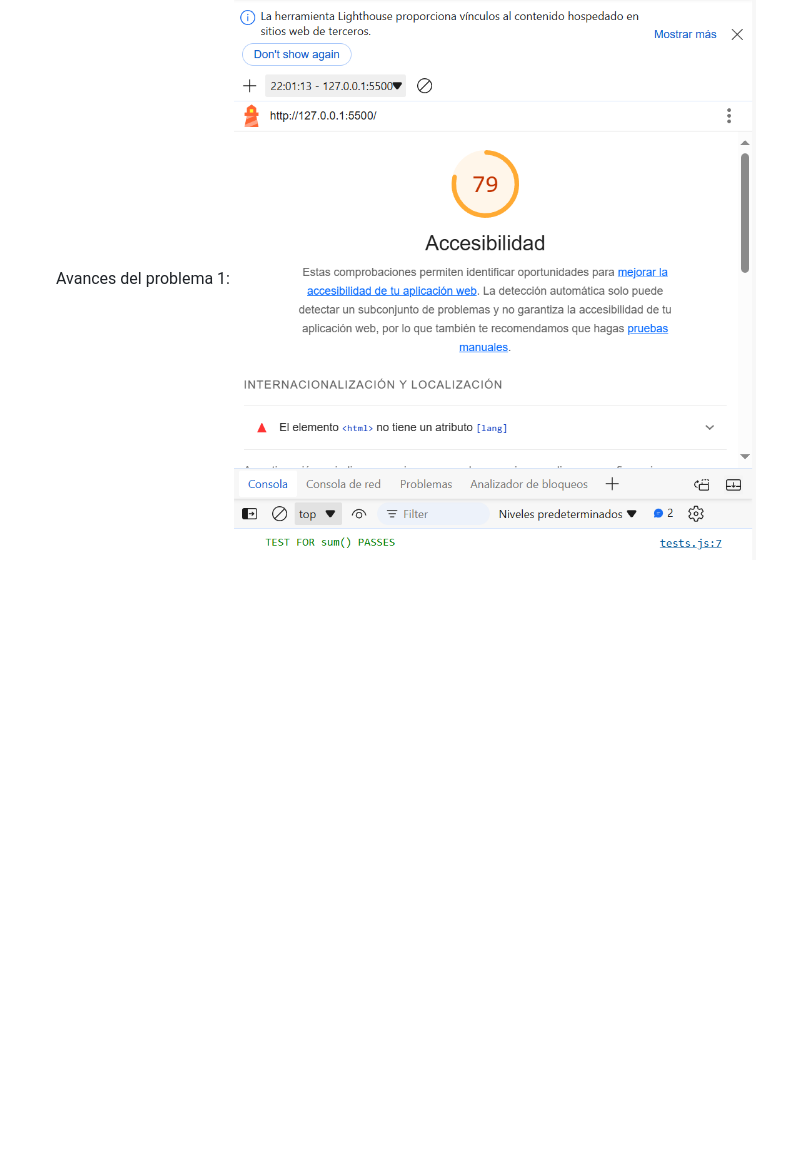
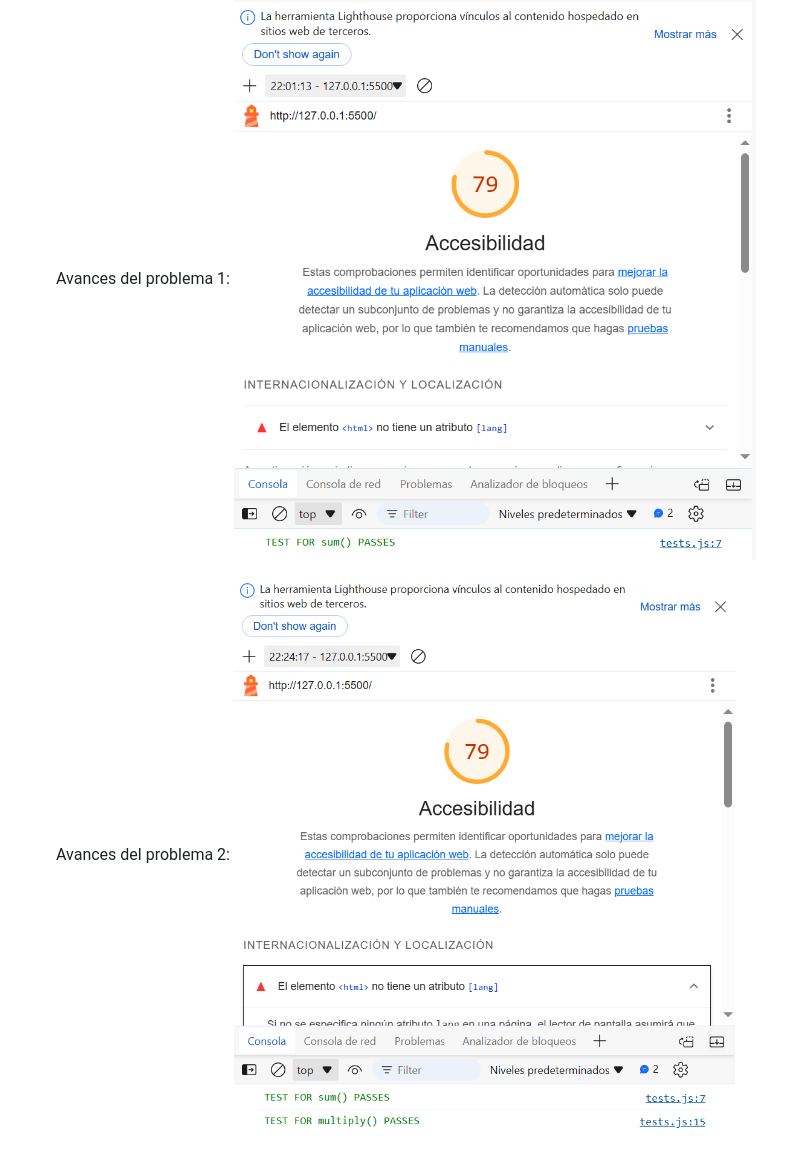
Before and after one commit to YulberEspinoza/Clase-05a, a Markdown page: README.md, the part around the change. Rendered like a GitHub page; pictures changed too: image-1.png (added); blank space fills up the shorter version.

Commit message:
Subir problema2

```diff
--- a/README.md
+++ b/README.md
@@ -35,3 +35,6 @@ Make sure your *main* branch is up to date with your most recent code.
 
   Avances del problema 1:
   ![alt text](image.png)
+
+  Avances del problema 2:
+  ![alt text](image-1.png)
```
Also changed, not shown: 1 other file.
